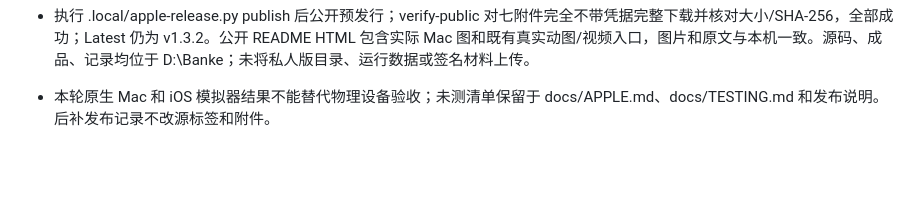
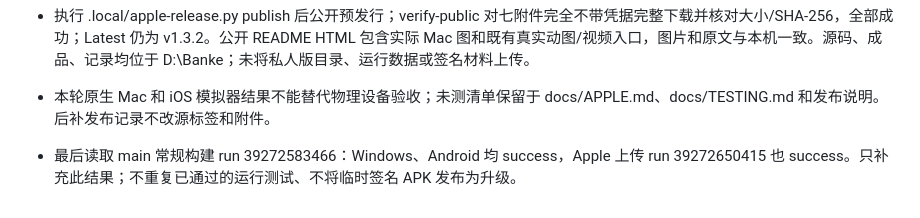
Before and after one commit to Hash012/Banke, a Markdown page: WORKLOG.md, the part around the change. Drawn GitHub-style; blank space fills up the shorter version.

```diff
--- a/WORKLOG.md
+++ b/WORKLOG.md
@@ -87,3 +87,5 @@
 - 创建独立预览草稿 417416943，手动上传 run 39272650415 成功。工作流复核成功的原生证据、最终 iOS 源码无变化、两种 Mac ASAR 逐项一致后上传七附件；本机再下载源码/验证 JSON/校验表，比较源码 135 文件与最终提交一致、四 Mac 摘要与本机一致。
 - 执行 .local/apple-release.py publish 后公开预发行；verify-public 对七附件完全不带凭据完整下载并核对大小/SHA-256，全部成功；Latest 仍为 v1.3.2。公开 README HTML 包含实际 Mac 图和既有真实动图/视频入口，图片和原文与本机一致。源码、成品、记录均位于 D:\Banke；未将私人版目录、运行数据或签名材料上传。
 - 本轮原生 Mac 和 iOS 模拟器结果不能替代物理设备验收；未测清单保留于 docs/APPLE.md、docs/TESTING.md 和发布说明。后补发布记录不改源标签和附件。
+
+- 最后读取 main 常规构建 run 39272583466：Windows、Android 均 success，Apple 上传 run 39272650415 也 success。只补充此结果；不重复已通过的运行测试、不将临时签名 APK 发布为升级。
```
Also changed, not shown: docs/APPLE.md (+2 -0 lines).
